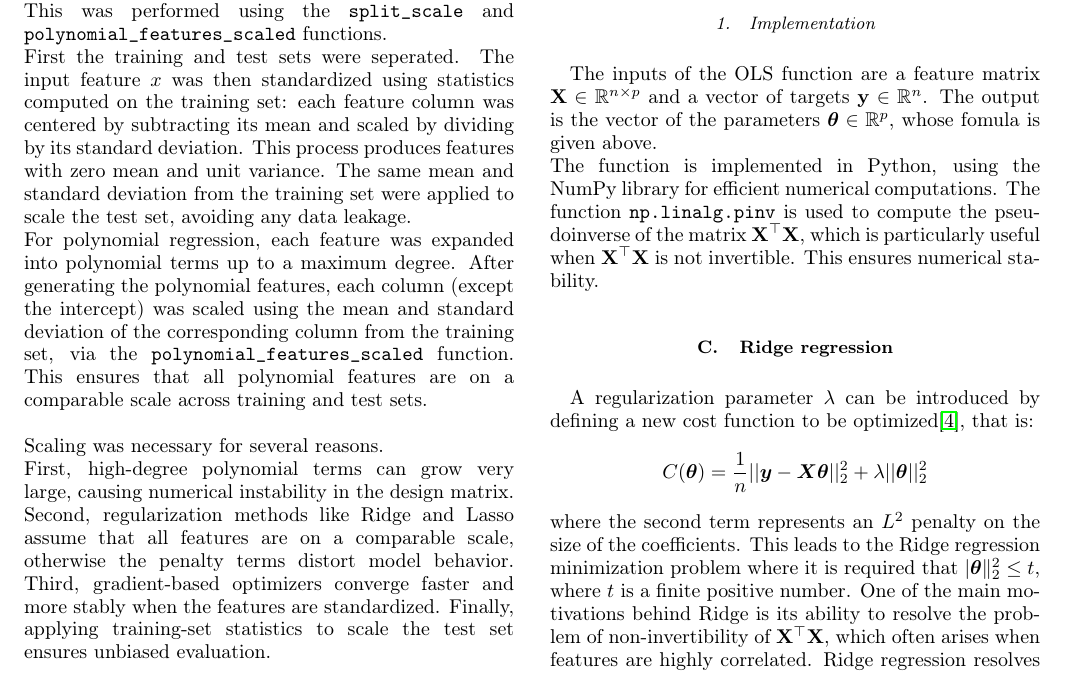
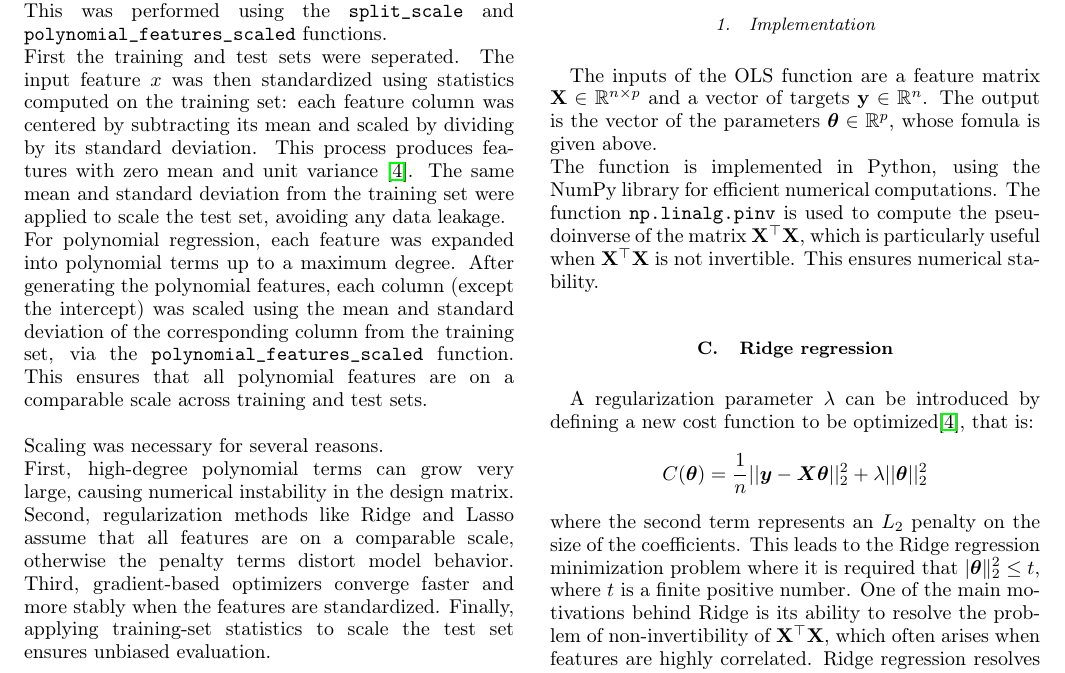
Before and after one commit to STK3155-25H/Project-1, a LaTeX paper (Report/main.tex): part of page 2 of 13, cut so that both start at the same text. Compiled offline with pdfLaTeX.

Commit message:
main.tex

```diff
--- a/Report/main.tex
+++ b/Report/main.tex
@@ -89,7 +89,7 @@ Before applying any regression and optimization methods, the dataset was split i
 This was performed using the \texttt{split\_scale} and \texttt{polynomial\_features\_scaled} functions.\\
 First the training and test sets were seperated.
 The input feature $x$ was then standardized using statistics computed on the training set: each feature column was centered by subtracting its mean and scaled by dividing by its standard deviation.
-This process produces features with zero mean and unit variance.
+This process produces features with zero mean and unit variance \cite{hjorthjensen_week35}.
 The same mean and standard deviation from the training set were applied to scale the test set, avoiding any data leakage.\\
 For polynomial regression, each feature was expanded into polynomial terms up to a maximum degree.
 After generating the polynomial features, each column (except the intercept) was scaled using the mean and standard deviation of the corresponding column from the training set, via the \texttt{polynomial\_features\_scaled} function.
@@ -129,7 +129,7 @@ A regularization parameter $\lambda$ can be introduced by defining a new cost fu
 $$ C(\boldsymbol{\theta})
 =\frac{1}{n}\vert\vert \boldsymbol{y}-\boldsymbol{X}\boldsymbol{\theta}\vert\vert_2^2+\lambda\vert\vert \boldsymbol{\theta}\vert\vert_2^2
 $$
-where the second term represents an $L^2$ penalty on the size of the coefficients.
+where the second term represents an $L_2$ penalty on the size of the coefficients.
 This leads to the Ridge regression minimization problem where it is required that $ |\boldsymbol{\theta}\|_2^2 \leq t$, where $t$ is a finite positive number.
 One of the main motivations behind Ridge is its ability to resolve the problem of non-invertibility of $\mathbf{X}^\top \mathbf{X}$, which often arises when features are highly correlated. Ridge regression resolves this problem by adding the parameter $\boldsymbol{\lambda}$ to the diagonal of $\mathbf{X}^\top \mathbf{X}$ before inverting it.
 Taking the derivatives with respect to $\boldsymbol{\theta}$ the optimal parameters are obtained:
```
Also changed, not shown: Report/main.tex (2 more changed lines).
